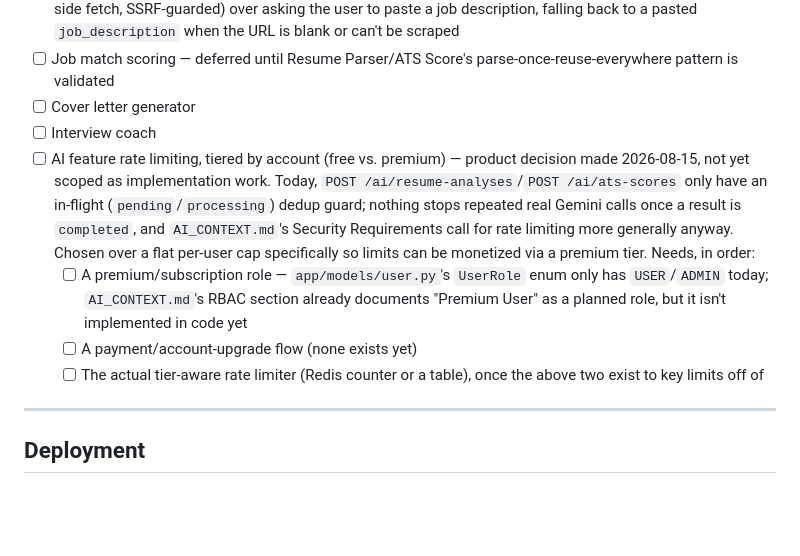
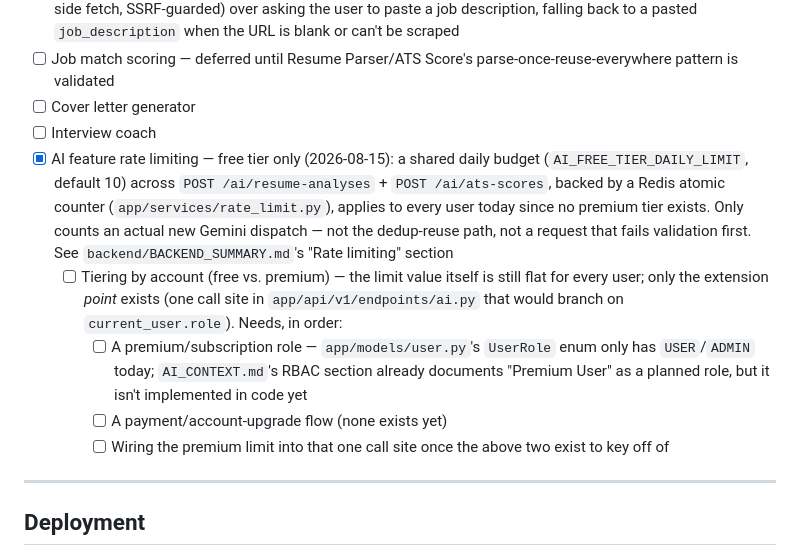
Before and after one commit to danielnguyen982301/lwkapply, a Markdown page: TODO.md, the part around the change. GitHub-like rendering; blank space fills up the shorter version.

Commit message:
docs: Update TODO.md

```diff
--- a/TODO.md
+++ b/TODO.md
@@ -309,21 +309,25 @@ WEBAPP_SUMMARY.md's "Known gap" section. Worth a dedicated pass.
       parse-once-reuse-everywhere pattern is validated
 - [ ] Cover letter generator
 - [ ] Interview coach
-- [ ] AI feature rate limiting, tiered by account (free vs. premium) —
-      product decision made 2026-08-15, not yet scoped as implementation
-      work. Today, `POST /ai/resume-analyses`/`POST /ai/ats-scores` only
-      have an in-flight (`pending`/`processing`) dedup guard; nothing
-      stops repeated real Gemini calls once a result is `completed`, and
-      `AI_CONTEXT.md`'s Security Requirements call for rate limiting more
-      generally anyway. Chosen over a flat per-user cap specifically so
-      limits can be monetized via a premium tier. Needs, in order:
-  - [ ] A premium/subscription role — `app/models/user.py`'s `UserRole`
-        enum only has `USER`/`ADMIN` today; `AI_CONTEXT.md`'s RBAC section
-        already documents "Premium User" as a planned role, but it isn't
-        implemented in code yet
-  - [ ] A payment/account-upgrade flow (none exists yet)
-  - [ ] The actual tier-aware rate limiter (Redis counter or a table),
-        once the above two exist to key limits off of
+- [x] AI feature rate limiting — free tier only (2026-08-15): a shared
+      daily budget (`AI_FREE_TIER_DAILY_LIMIT`, default 10) across
+      `POST /ai/resume-analyses` + `POST /ai/ats-scores`, backed by a
+      Redis atomic counter (`app/services/rate_limit.py`), applies to
+      every user today since no premium tier exists. Only counts an
+      actual new Gemini dispatch — not the dedup-reuse path, not a
+      request that fails validation first. See
+      `backend/BACKEND_SUMMARY.md`'s "Rate limiting" section
+  - [ ] Tiering by account (free vs. premium) — the limit value itself
+        is still flat for every user; only the extension *point* exists
+        (one call site in `app/api/v1/endpoints/ai.py` that would branch
+        on `current_user.role`). Needs, in order:
+    - [ ] A premium/subscription role — `app/models/user.py`'s `UserRole`
+          enum only has `USER`/`ADMIN` today; `AI_CONTEXT.md`'s RBAC
+          section already documents "Premium User" as a planned role,
+          but it isn't implemented in code yet
+    - [ ] A payment/account-upgrade flow (none exists yet)
+    - [ ] Wiring the premium limit into that one call site once the
+          above two exist to key off of
 
 ---
 
```
